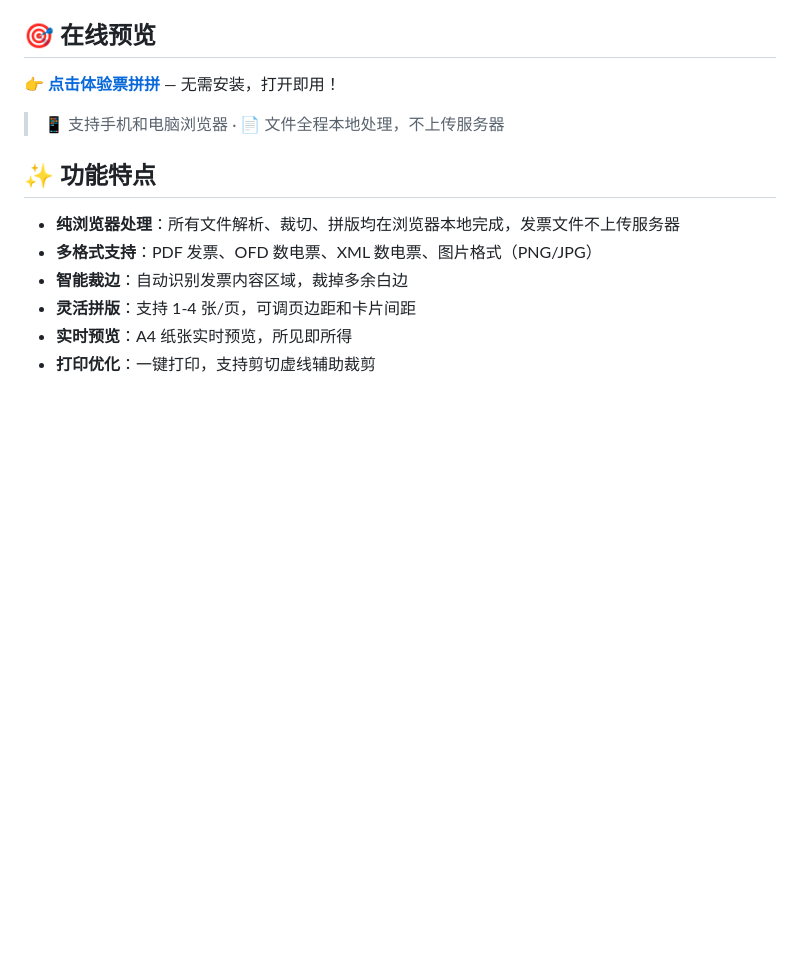
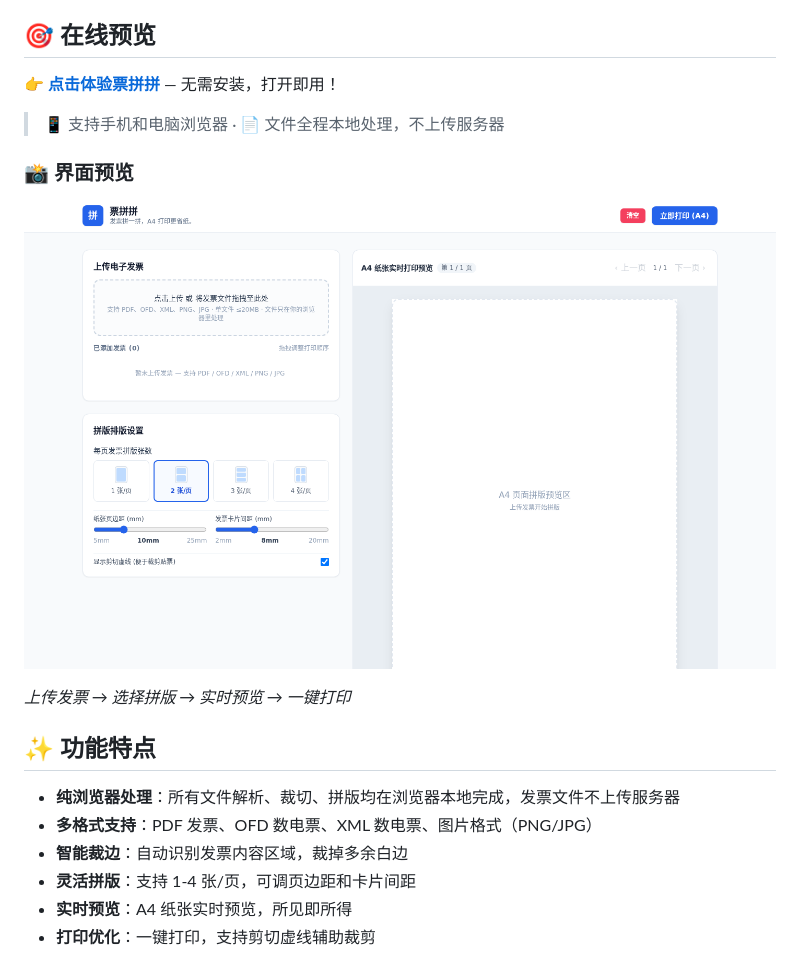
Before and after one commit to qq87636108/piaopinpin, a Markdown page: README.md, the part around the change. Rendered like a GitHub page; blank space fills up the shorter version.

Commit message:
docs: README 添加界面截图

```diff
--- a/README.md
+++ b/README.md
@@ -11,6 +11,12 @@
 **👉 [点击体验票拼拼](https://piaopinpin.daogong.cc)** — 无需安装，打开即用！
 
 > 📱 支持手机和电脑浏览器 · 📄 文件全程本地处理，不上传服务器
+
+### 📸 界面预览
+
+![票拼拼界面预览](docs/images/piaopinpin-screenshot.png)
+
+*上传发票 → 选择拼版 → 实时预览 → 一键打印*
 
 ## ✨ 功能特点
 
```
